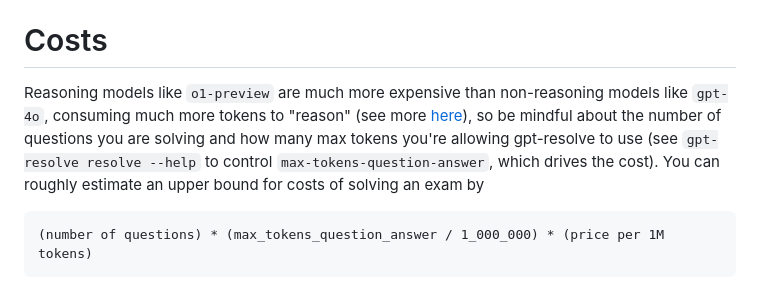
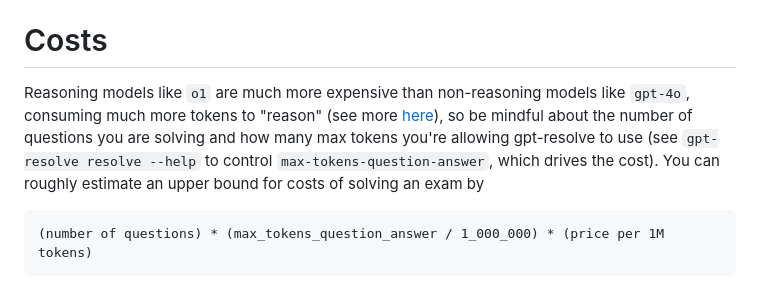
Before and after one commit to lgabs/gpt-resolve, a Markdown page: README.md, the part around the change. GitHub-like rendering.

````diff
--- a/README.md
+++ b/README.md
@@ -61,7 +61,7 @@ Sometimes, it was observed that the output from `o1-preview` produced invalid La
 
 # Costs
 
-Reasoning models like `o1-preview` are much more expensive than non-reasoning models like `gpt-4o`, consuming much more tokens to "reason" (see more [here](https://platform.openai.com/docs/guides/reasoning/controlling-costs#controlling-costs)), so be mindful about the number of questions you are solving and how many max tokens you're allowing gpt-resolve to use (see `gpt-resolve resolve --help` to control `max-tokens-question-answer`, which drives the cost). You can roughly estimate an upper bound for costs of solving an exam by
+Reasoning models like `o1` are much more expensive than non-reasoning models like `gpt-4o`, consuming much more tokens to "reason" (see more [here](https://platform.openai.com/docs/guides/reasoning/controlling-costs#controlling-costs)), so be mindful about the number of questions you are solving and how many max tokens you're allowing gpt-resolve to use (see `gpt-resolve resolve --help` to control `max-tokens-question-answer`, which drives the cost). You can roughly estimate an upper bound for costs of solving an exam by
 ```
 (number of questions) * (max_tokens_question_answer / 1_000_000) * (price per 1M tokens)
 ```
````
